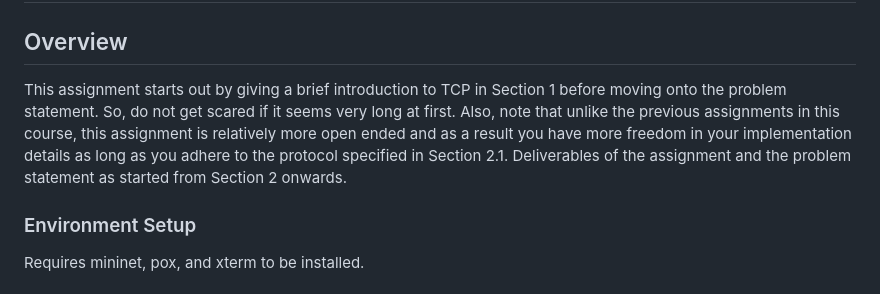
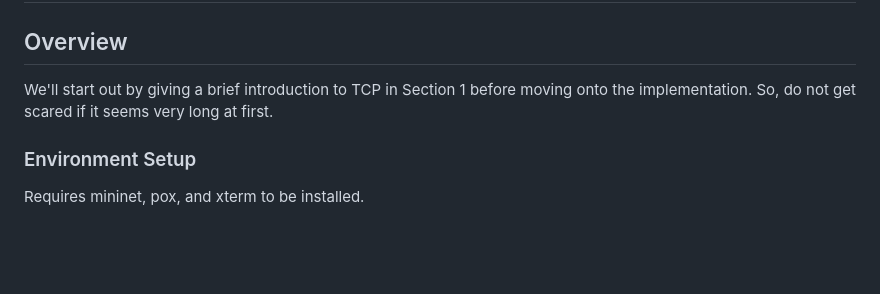
Before and after one commit to NellyBoi18/TCP-Over-UDP, a Markdown page: README.md, the part around the change. Drawn GitHub-style; blank space fills up the shorter version.

```diff
--- a/README.md
+++ b/README.md
@@ -2,12 +2,8 @@
 
 ## Overview
 
-This assignment starts out by giving a brief introduction to TCP in Section 1 before moving
-onto the problem statement. So, do not get scared if it seems very long at first. Also, note
-that unlike the previous assignments in this course, this assignment is relatively more open
-ended and as a result you have more freedom in your implementation details as long as you
-adhere to the protocol specified in Section 2.1. Deliverables of the assignment and the problem
-statement as started from Section 2 onwards.
+We'll start out by giving a brief introduction to TCP in Section 1 before moving
+onto the implementation. So, do not get scared if it seems very long at first.
 
 ### Environment Setup
 
```
